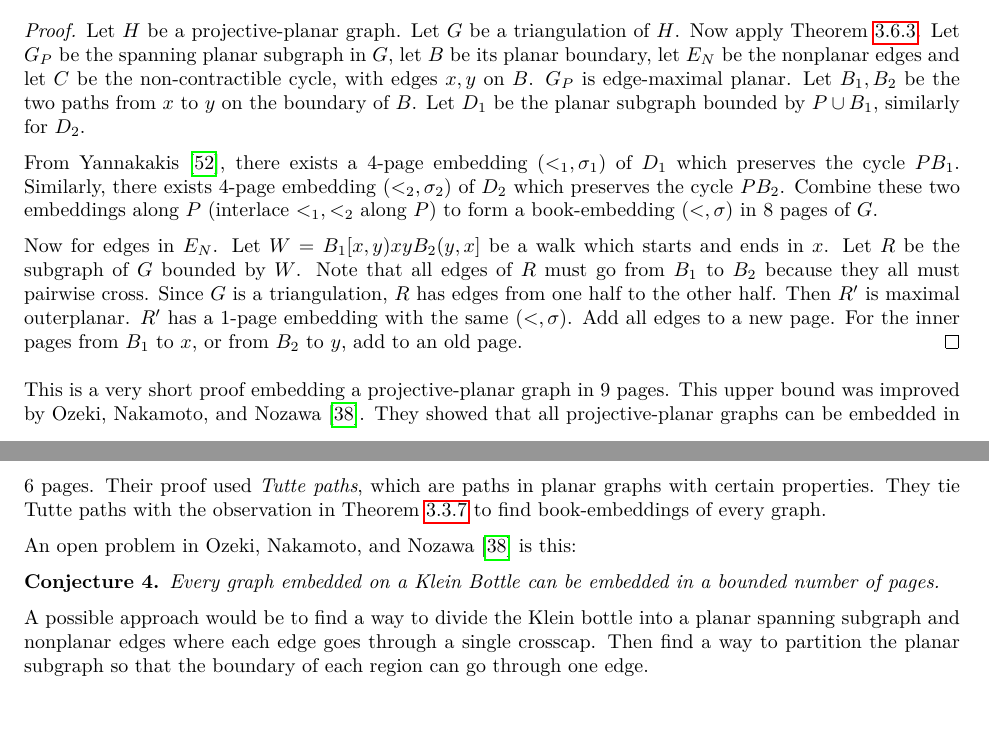
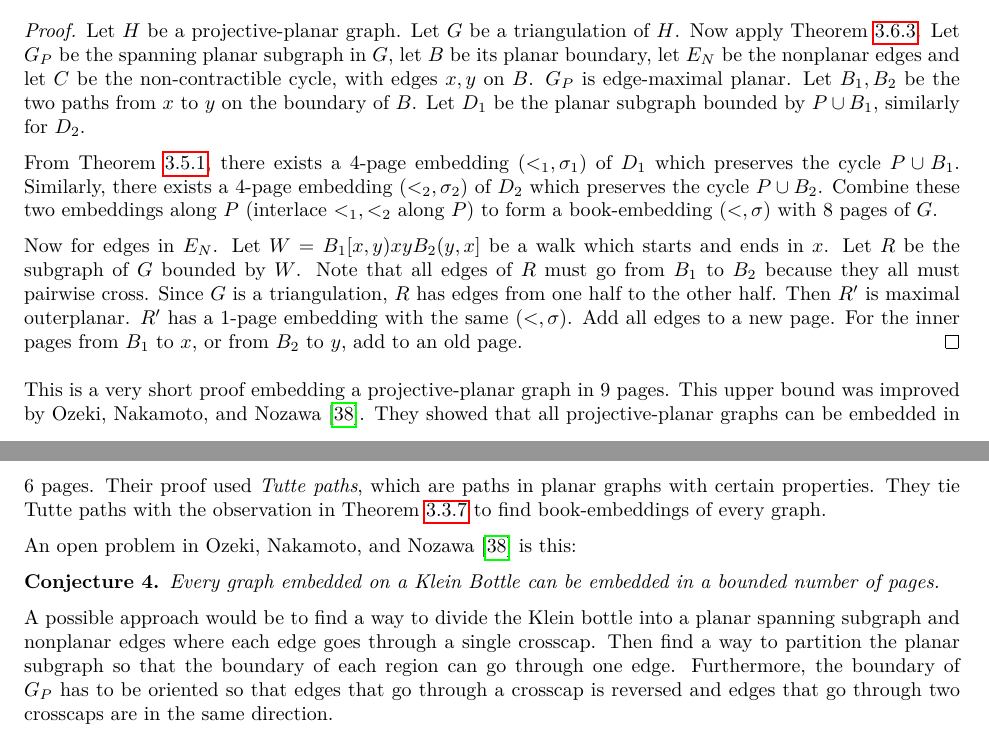
Before and after one commit to ErickLuu/Honours-Project-Notes, a LaTeX thesis (Notes/Structural Graph Theory/thesis.tex, which reads Notes/Structural Graph Theory/chapters/knownresults/bookembed_projplanar.tex): two parts of pages 33 and 34 of 49, joined at a grey line, cut so that both start at the same text. Compiled offline with LuaLaTeX.

Commit message:
Refined proof

```diff
--- a/Notes/Structural Graph Theory/chapters/knownresults/bookembed_projplanar.tex
+++ b/Notes/Structural Graph Theory/chapters/knownresults/bookembed_projplanar.tex
@@ -44,7 +44,7 @@ Now we will prove \cref{thm:proj_planar_graphs_9pages}.
     Let $H$ be a projective-planar graph. Let $G$ be a triangulation of $H$.
     Now apply \cref{lem:proj_planar triangulation}. Let $G_P$ be the spanning planar subgraph in $G$, let $B$ be its planar boundary, let $E_N$ be the nonplanar edges and let $C$ be the non-contractible cycle, with edges $x, y$ on $B$. $G_P$ is edge-maximal planar. Let $B_1, B_2$ be the two paths from $x$ to $y$ on the boundary of $B$. Let $D_1$ be the planar subgraph bounded by $P \cup B_1$, similarly for $D_2$.
 
-    From \textcite{yannakakisEmbeddingPlanarGraphs1989}, there exists a $4$-page embedding $(<_1, \sigma_1)$ of $D_1$ which preserves the cycle $P B_1$. Similarly, there exists $4$-page embedding $(<_2, \sigma_2)$ of $D_2$ which preserves the cycle $P B_2$. Combine these two embeddings along $P$ (interlace $<_1, <_2$ along $P$) to form a book-embedding $(<, \sigma)$ in $8$ pages of $G$.
+    From \cref{thm:4Pages_Planar}, there exists a $4$-page embedding $(<_1, \sigma_1)$ of $D_1$ which preserves the cycle $P \cup B_1$. Similarly, there exists a $4$-page embedding $(<_2, \sigma_2)$ of $D_2$ which preserves the cycle $P \cup B_2$. Combine these two embeddings along $P$ (interlace $<_1, <_2$ along $P$) to form a book-embedding $(<, \sigma)$ with $8$ pages of $G$.
 
     Now for edges in $E_N$. Let $W = B_1[x, y) xy B_2(y, x]$ be a walk which starts and ends in $x$. Let $R$ be the subgraph of $G$ bounded by $W$. Note that all edges of $R$ must go from $B_1$ to $B_2$ because they all must pairwise cross. Since $G$ is a triangulation, $R$ has edges from one half to the other half. Then $R'$ is maximal outerplanar. $R'$ has a 1-page embedding with the same $(<, \sigma)$. Add all edges to a new page. For the inner pages from $B_1$ to $x$, or from $B_2$ to $y$, add to an old page.
 \end{proof}
@@ -56,4 +56,4 @@ An open problem in \textcite{ozekiBookEmbeddingGraphs2019} is this:
     Every graph embedded on a Klein Bottle can be embedded in a bounded number of pages.
 \end{conjecture}
 
-A possible approach would be to find a way to divide the Klein bottle into a planar spanning subgraph and nonplanar edges where each edge goes through a single crosscap. Then find a way to partition the planar subgraph so that the boundary of each region can go through one edge.
+A possible approach would be to find a way to divide the Klein bottle into a planar spanning subgraph and nonplanar edges where each edge goes through a single crosscap. Then find a way to partition the planar subgraph so that the boundary of each region can go through one edge. Furthermore, the boundary of $G_P$ has to be oriented so that edges that go through a crosscap is reversed and edges that go through two crosscaps are in the same direction.
```
